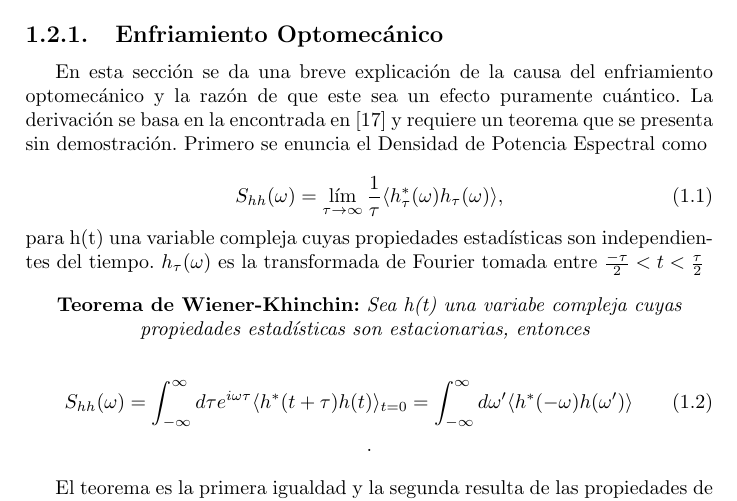
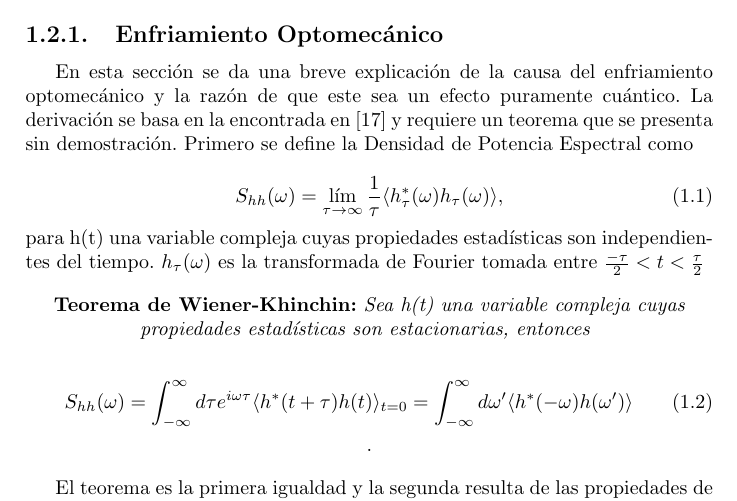
Before and after one commit to TigrisAltaica/Candidatura, a LaTeX document (Candidatura.tex): part of page 6 of 40, cut so that both start at the same text. Compiled offline with pdfLaTeX.

Commit message:
empezando cambios de Pablo 29 de enero

```diff
--- a/Candidatura.tex
+++ b/Candidatura.tex
@@ -140,14 +140,14 @@ Algunos de estos efectos son:
 
 \subsection{Enfriamiento Optomecánico}
 
-En esta sección se da una breve explicación de la causa del enfriamiento optomecánico y la razón de que este sea un efecto puramente cuántico. La derivación se basa en la encontrada en \cite{WarwickQO} y requiere un teorema que se presenta sin demostración. Primero se enuncia el  Densidad de Potencia Espectral como
+En esta sección se da una breve explicación de la causa del enfriamiento optomecánico y la razón de que este sea un efecto puramente cuántico. La derivación se basa en la encontrada en \cite{WarwickQO} y requiere un teorema que se presenta sin demostración. Primero se define la  Densidad de Potencia Espectral como
 
 \begin{equation}
 S_{hh}(\omega) = \lim_{\tau \to\infty} \frac{1}{\tau}\langle h_\tau^*(\omega)h_\tau(\omega) \rangle ,
 \end{equation} para h(t) una variable compleja cuyas propiedades estadísticas son independientes del tiempo. $h_\tau(\omega)$ es la transformada de Fourier tomada entre $\frac{-\tau}{2}< t < \frac{\tau}{2}$
 
 \begin{center}
-\textbf{Teorema de Wiener-Khinchin:} \textit{Sea h(t) una variabe compleja cuyas propiedades estadísticas son estacionarias, entonces }
+\textbf{Teorema de Wiener-Khinchin:} \textit{Sea h(t) una variable compleja cuyas propiedades estadísticas son estacionarias, entonces }
 
 \begin{equation} \label{WienerKhichin}
 S_{hh}(\omega) = \int_{-\infty}^\infty d\tau e^{i\omega \tau} \langle h^*(t+\tau)h(t) \rangle_{t=0} = \int_{-\infty}^\infty d\omega' \langle h^*(-\omega) h(\omega') \rangle
```
Also changed, not shown: Candidatura.pdf, Candidatura.tex (2 more changed lines), 2 other files.
